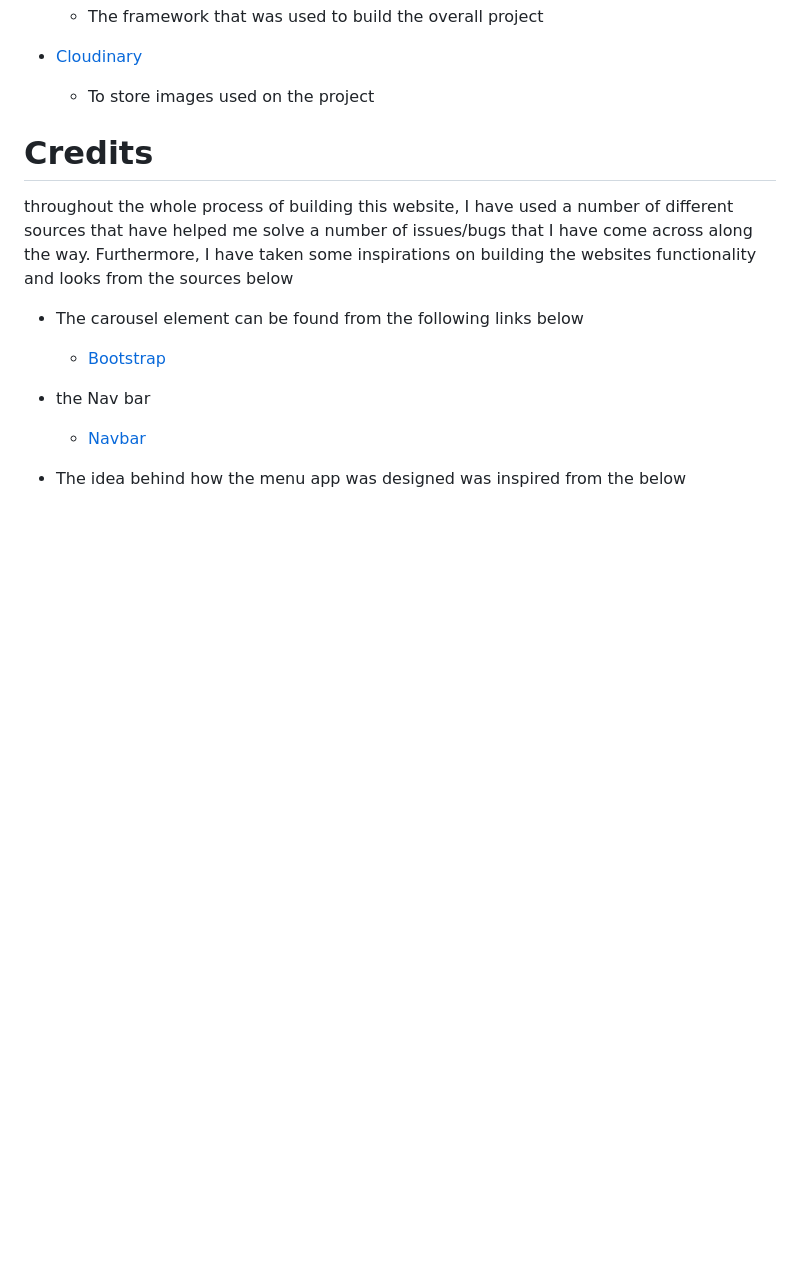
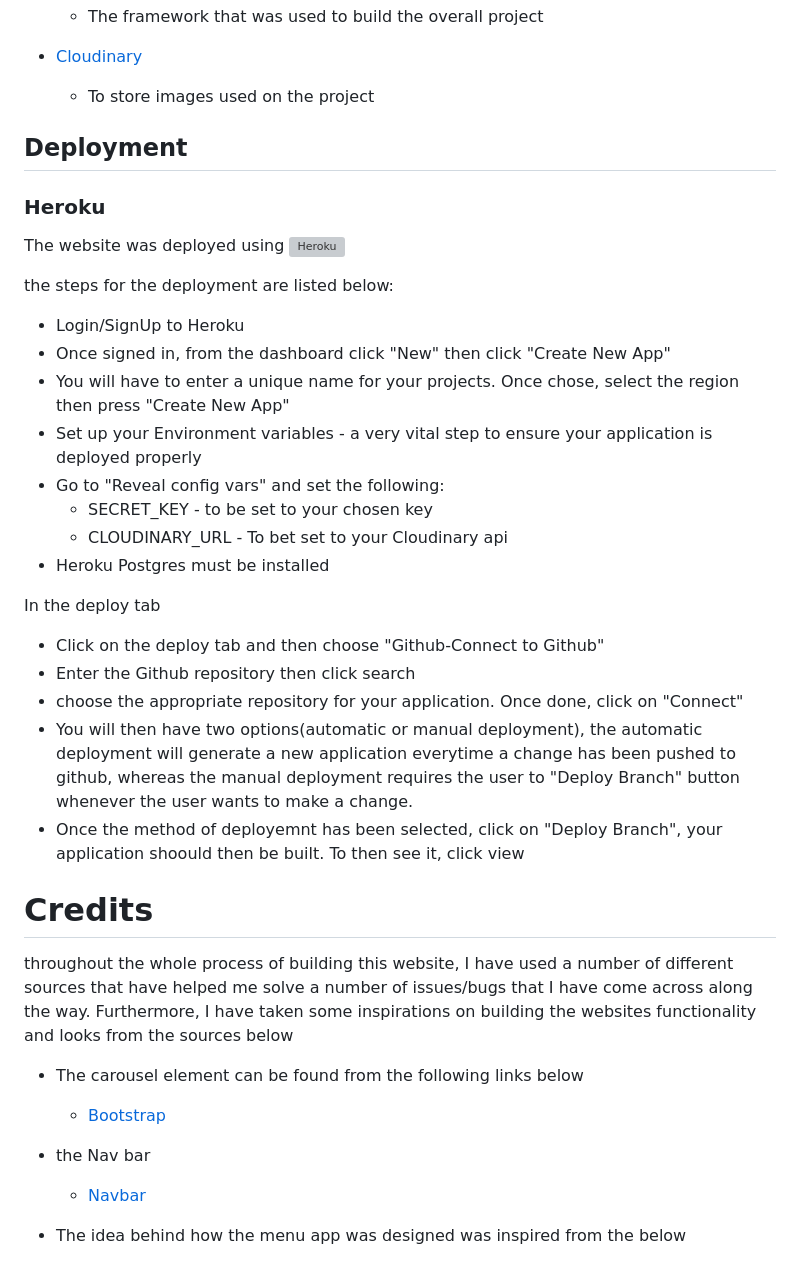
Before and after one commit to KyrianU/taste-of-africa, a Markdown page: README.md, the part around one of its changes. GitHub-like rendering; blank space fills up the shorter version; grey boxes are pictures that could not be loaded.

Commit message:
added the heroku deployment process to read me file

```diff
--- a/README.md
+++ b/README.md
@@ -108,7 +120,32 @@ In order to make my project work, I have used several technologies along the way
   - To store images used on the project
 
 
+## Deployment
 
+### Heroku
+
+The website was deployed using ![Heroku](https://id.heroku.com/login)
+
+the steps for the deployment are listed below:
+
+- Login/SignUp to Heroku
+- Once signed in, from the dashboard click "New" then click "Create New App"
+- You will have to enter a unique name for your projects. Once chose, select the region
+then press "Create New App"
+- Set up your Environment variables - a very vital step to ensure your application is deployed
+properly
+- Go to "Reveal config vars" and set the following:
+  - SECRET_KEY - to be set to your chosen key
+  - CLOUDINARY_URL - To bet set to your Cloudinary api
+- Heroku Postgres must be installed
+
+In the deploy tab
+
+- Click on the deploy tab and then choose "Github-Connect to Github"
+- Enter the Github repository then click search
+- choose the appropriate repository for your application. Once done, click on "Connect"
+- You will then have two options(automatic or manual deployment), the automatic deployment will generate a new application everytime a change has been pushed to github, whereas the manual deployment requires the user to "Deploy Branch" button whenever the user wants to make a change.
+- Once the method of deployemnt has been selected, click on "Deploy Branch", your application shoould then be built. To then see it, click view
 
 
 # Credits
```
Also changed, not shown: other parts of README.md (+13 -1 lines), static/screenshots/login1.png (added), static/screenshots/request-res.png (added), static/screenshots/signup1.png (added), 3 other files.
